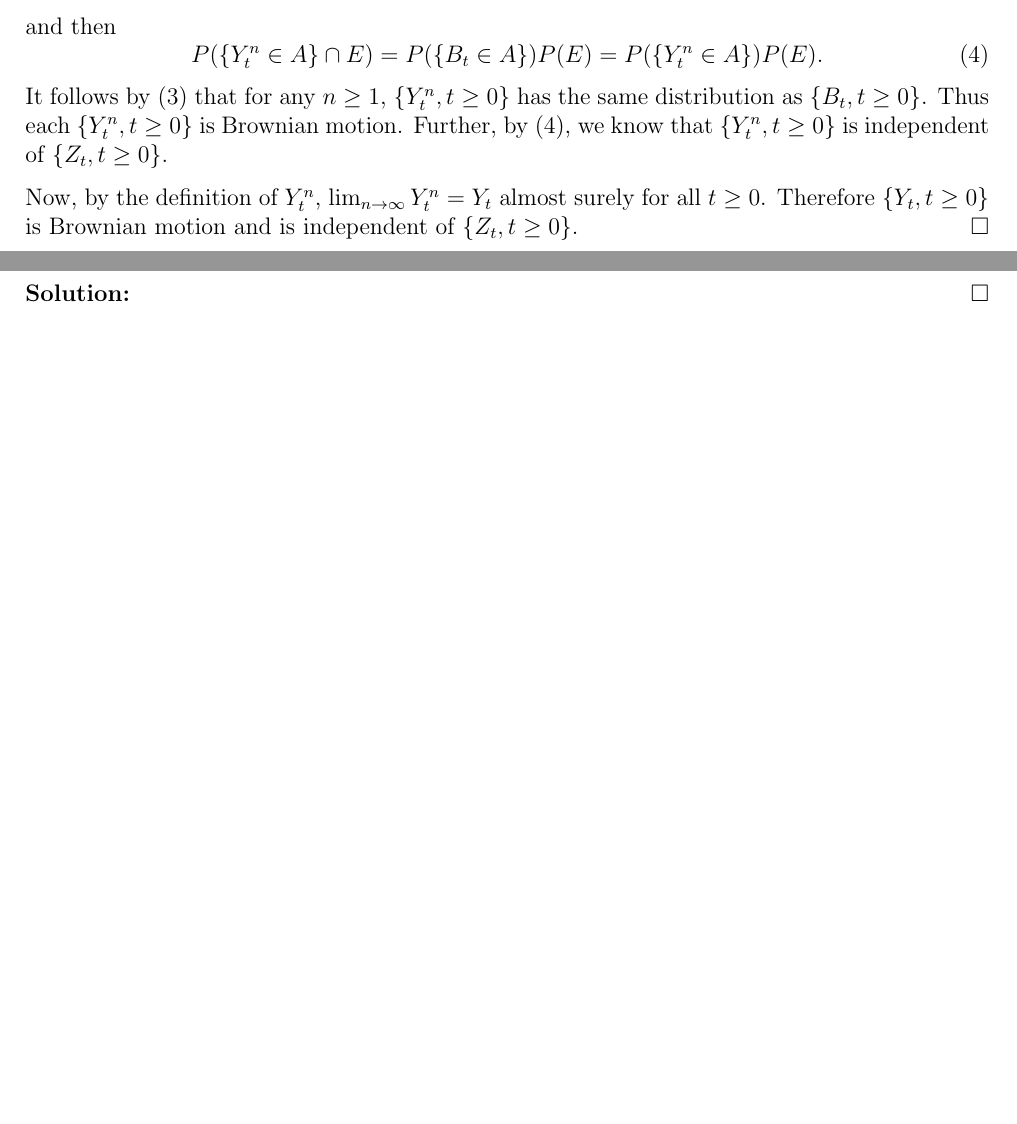
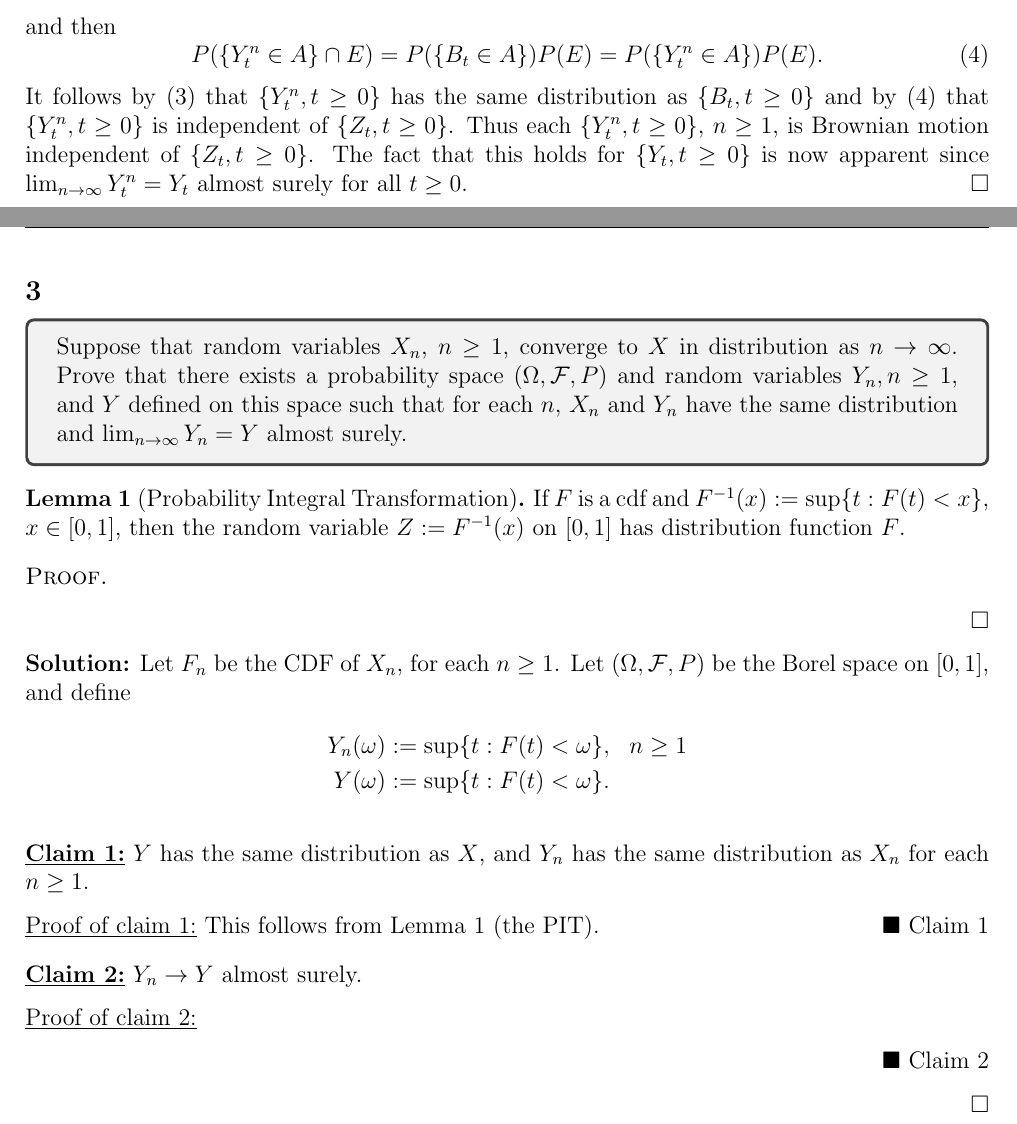
Before and after one commit to epwalsh/coursework, a LaTeX problem sheet (MATH-521/HW06_answers.tex): two parts of pages 3 and 4 of 4, joined at a grey line, cut so that both start at the same text, the shorter picture padded with empty space. Compiled offline with pdfLaTeX.

Commit message:
start next

```diff
--- a/MATH-521/HW06_answers.tex
+++ b/MATH-521/HW06_answers.tex
@@ -16,7 +16,7 @@
 \usepackage{mathcomp}
 \usepackage{tcolorbox}
 
-\declaretheoremstyle[headfont=\normalfont]{normal}
+\declaretheoremstyle[]{normal}
 \declaretheorem[style=normal]{Theorem}
 \declaretheorem[style=normal]{Proposition}
 \declaretheorem[style=normal]{Lemma}
@@ -158,10 +158,9 @@ $\Diamond$ \emph{Subclaim \theClaimCounter.\theSubClaimCounter}}
     P(\{Y_t^n \in A\} \cap E) = P(\{B_t \in A\})P(E) = P(\{Y_t^n \in A\})P(E).
     \label{2.2}
   \end{equation}
-  It follows by \eqref{2.1} that for any $n \geq 1$, $\{ Y_t^n, t \geq 0\}$ has the same distribution as $\{ B_t, t \geq 0\}$. Thus each $\{ Y_t^n, t \geq 0\}$ is Brownian motion.
-  Further, by \eqref{2.2}, we know that $\{ Y_t^n, t \geq 0\}$ is independent of $\{ Z_t, t \geq 0\}$.
-
-  Now, by the definition of $Y_t^n$, $\lim_{n\rightarrow \infty} Y_t^n = Y_t$ almost surely for all $t \geq 0$. Therefore $\{ Y_t , t \geq 0\}$ is Brownian motion and is independent of $\{Z_t, t \geq 0\}$.
+  It follows by \eqref{2.1} that $\{ Y_t^n, t \geq 0\}$ has the same distribution as $\{ B_t, t \geq 0\}$ and by \eqref{2.2} that $\{ Y_t^n, t \geq 0\}$ is independent of $\{ Z_t, t \geq 0\}$.
+  Thus each $\{ Y_t^n, t \geq 0\}$, $n \geq 1$, is Brownian motion independent of $\{Z_t, t \geq 0\}$. The fact that this holds for $\{ Y_t, t \geq 0\}$ is now apparent since
+  $\lim_{n\rightarrow \infty} Y_t^n = Y_t$ almost surely for all $t \geq 0$.
 \end{Solution}
 
 
@@ -172,8 +171,36 @@ $\Diamond$ \emph{Subclaim \theClaimCounter.\theSubClaimCounter}}
 \newpage
 \subsection*{3}
 \begin{tcolorbox}
+  Suppose that random variables $X_n$, $n \geq 1$, converge to $X$ in distribution as $n \rightarrow \infty$. Prove that there exists a probability space $(\Omega, \mathcal{F}, P)$ and random variables $Y_n, n \geq 1$, and $Y$ defined on this space such that for each $n$, $X_n$ and $Y_n$ have the same distribution and $\lim_{n\rightarrow\infty} Y_n = Y$ almost surely.
 \end{tcolorbox}
+\begin{Lemma}[Probability Integral Transformation]
+  If $F$ is a cdf and $F^{-1}(x) := \sup \{ t : F(t) < x \}$, $x \in [0, 1]$, then the random variable $Z := F^{-1}(x)$ on $[0, 1]$ has distribution function $F$.
+\end{Lemma}
+\begin{Proof}
+
+\end{Proof}
+
 \begin{Solution}
+  Let $F_n$ be the CDF of $X_n$, for each $n \geq 1$. Let $(\Omega, \mathcal{F}, P)$ be the Borel space on $[0, 1]$, and define
+  \begin{align*}
+    Y_n(\omega) & := \sup\{ t : F(t) < \omega \},  \ \ n \geq 1 \\
+    Y(\omega) & := \sup\{ t : F(t) < \omega \}.
+  \end{align*}
+
+  \begin{claim}
+    $Y$ has the same distribution as $X$, and $Y_n$ has the same distribution as $X_n$ for each $n \geq 1$.
+  \end{claim}
+  \begin{claimproof}
+    This follows from Lemma 1 (the PIT).
+  \end{claimproof}
+
+  \begin{claim}
+    $Y_n \rightarrow Y$ almost surely.
+  \end{claim}
+  \begin{claimproof}
+
+  \end{claimproof}
+
 \end{Solution}
 
 \end{document}
```
